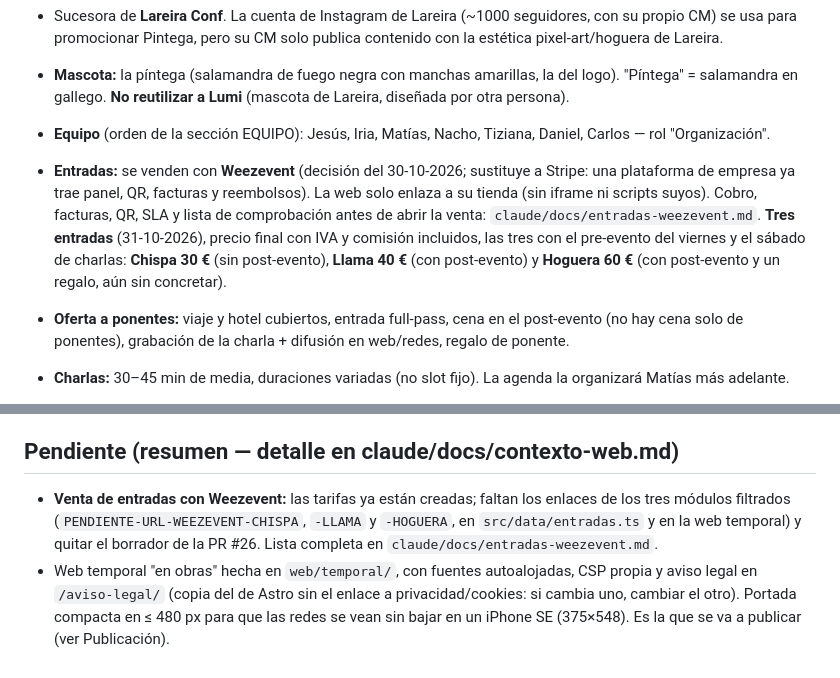
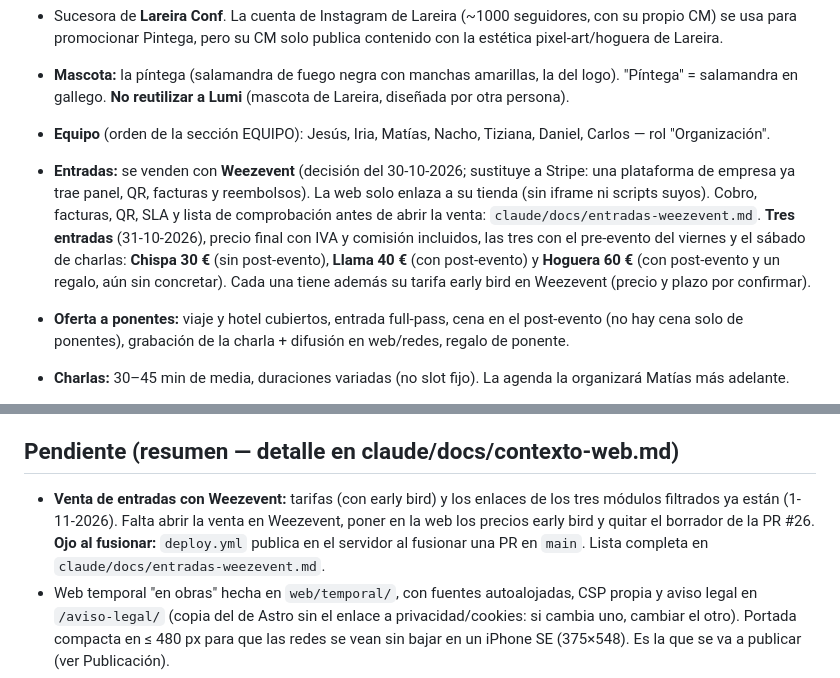
Before and after one commit to PintegaConf/pintegaconf-web, a Markdown page: claude/CLAUDE.md, 2 parts joined by grey strips. Drawn GitHub-style.

```diff
--- a/claude/CLAUDE.md
+++ b/claude/CLAUDE.md
@@ -16,7 +16,7 @@ Idioma de trabajo: **español**. El usuario es Matías (organización, sistemas/
 - Sucesora de **Lareira Conf**. La cuenta de Instagram de Lareira (~1000 seguidores, con su propio CM) se usa para promocionar Pintega, pero su CM solo publica contenido con la estética pixel-art/hoguera de Lareira.
 - **Mascota:** la píntega (salamandra de fuego negra con manchas amarillas, la del logo). "Píntega" = salamandra en gallego. **No reutilizar a Lumi** (mascota de Lareira, diseñada por otra persona).
 - **Equipo** (orden de la sección EQUIPO): Jesús, Iria, Matías, Nacho, Tiziana, Daniel, Carlos — rol "Organización".
-- **Entradas:** se venden con **Weezevent** (decisión del 30-10-2026; sustituye a Stripe: una plataforma de empresa ya trae panel, QR, facturas y reembolsos). La web solo enlaza a su tienda (sin iframe ni scripts suyos). Cobro, facturas, QR, SLA y lista de comprobación antes de abrir la venta: `claude/docs/entradas-weezevent.md`. **Tres entradas** (31-10-2026), precio final con IVA y comisión incluidos, las tres con el pre-evento del viernes y el sábado de charlas: **Chispa 30 €** (sin post-evento), **Llama 40 €** (con post-evento) y **Hoguera 60 €** (con post-evento y un regalo, aún sin concretar).
+- **Entradas:** se venden con **Weezevent** (decisión del 30-10-2026; sustituye a Stripe: una plataforma de empresa ya trae panel, QR, facturas y reembolsos). La web solo enlaza a su tienda (sin iframe ni scripts suyos). Cobro, facturas, QR, SLA y lista de comprobación antes de abrir la venta: `claude/docs/entradas-weezevent.md`. **Tres entradas** (31-10-2026), precio final con IVA y comisión incluidos, las tres con el pre-evento del viernes y el sábado de charlas: **Chispa 30 €** (sin post-evento), **Llama 40 €** (con post-evento) y **Hoguera 60 €** (con post-evento y un regalo, aún sin concretar). Cada una tiene además su tarifa early bird en Weezevent (precio y plazo por confirmar).
 - **Oferta a ponentes:** viaje y hotel cubiertos, entrada full-pass, cena en el post-evento (no hay cena solo de ponentes), grabación de la charla + difusión en web/redes, regalo de ponente.
 - **Charlas:** 30–45 min de media, duraciones variadas (no slot fijo). La agenda la organizará Matías más adelante.
 - **Niveles de patrocinio:** Dragón > Basilisco > Tritón > Ajolote. **Dragón es exclusivo: una sola empresa** (un único hueco en la web).
@@ -85,7 +85,7 @@ Seguridad del proyecto: `.npmrc` con `ignore-scripts` y versiones exactas (no qu
 
 ## Pendiente (resumen — detalle en claude/docs/contexto-web.md)
 
-- **Venta de entradas con Weezevent:** las tarifas ya están creadas; faltan los enlaces de los tres módulos filtrados (`PENDIENTE-URL-WEEZEVENT-CHISPA`, `-LLAMA` y `-HOGUERA`, en `src/data/entradas.ts` y en la web temporal) y quitar el borrador de la PR #26. Lista completa en `claude/docs/entradas-weezevent.md`.
+- **Venta de entradas con Weezevent:** tarifas (con early bird) y los enlaces de los tres módulos filtrados ya están (1-11-2026). Falta abrir la venta en Weezevent, poner en la web los precios early bird y quitar el borrador de la PR #26. **Ojo al fusionar:** `deploy.yml` publica en el servidor al fusionar una PR en `main`. Lista completa en `claude/docs/entradas-weezevent.md`.
 - Web temporal "en obras" hecha en `web/temporal/`, con fuentes autoalojadas, CSP propia y aviso legal en `/aviso-legal/` (copia del de Astro sin el enlace a privacidad/cookies: si cambia uno, cambiar el otro). Portada compacta en ≤ 480 px para que las redes se vean sin bajar en un iPhone SE (375×548). Es la que se va a publicar (ver Publicación).
 - Line-up de ponentes, logos de patrocinadores (`logos` de cada nivel en `web/site/src/data/patrocinio.ts`), colaboradores y comunidades.
 - Agenda: detalles del pre-evento (viernes 9) y horario de charlas (sábado 10).
```
Also changed, not shown: claude/docs/entradas-weezevent.md (+8 -4 lines).
